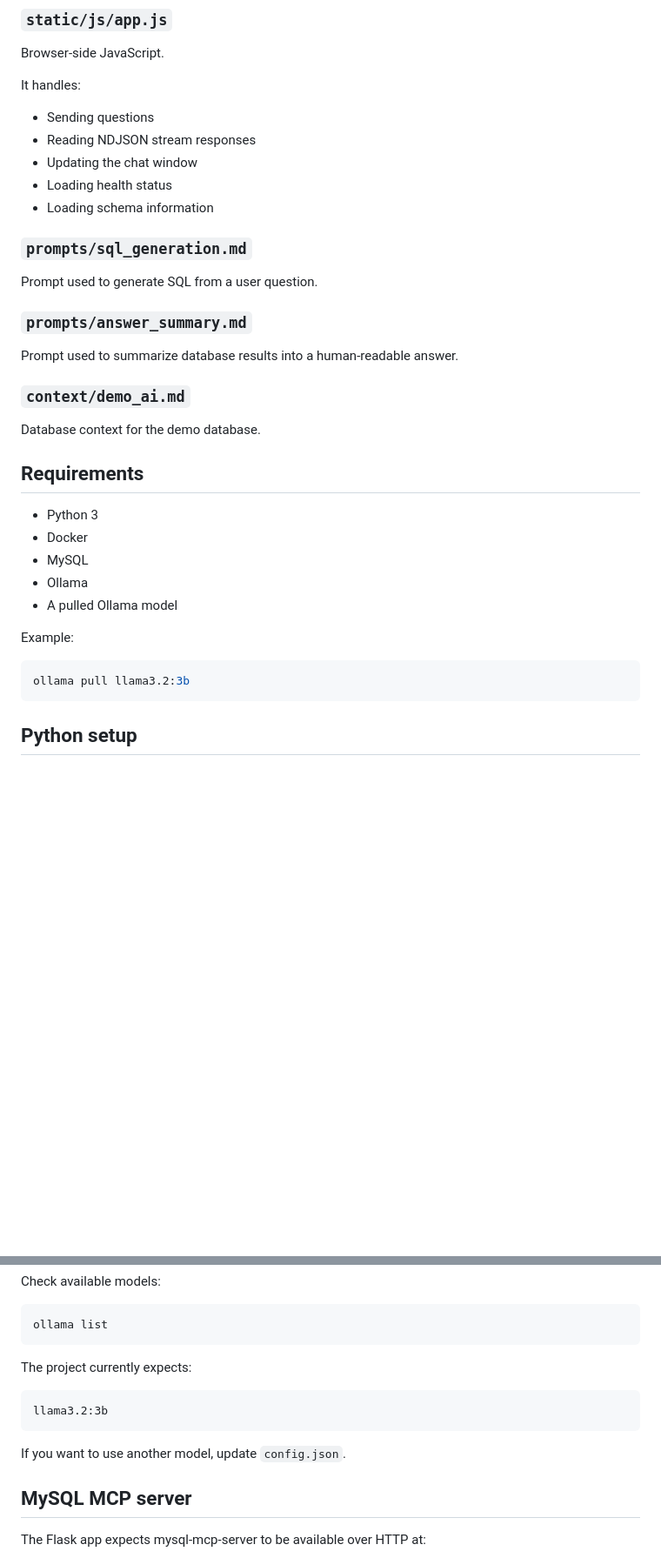
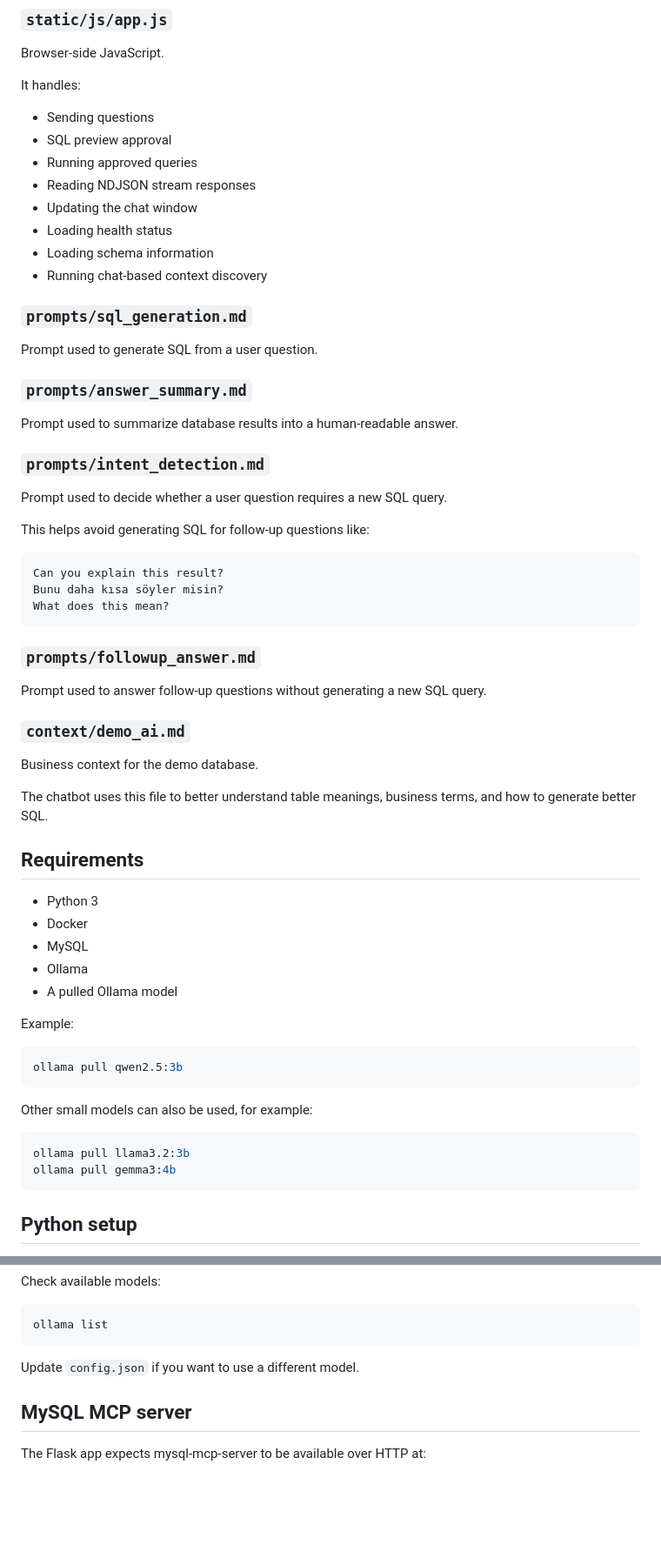
Before and after one commit to librhnylmz-web/ollama-mysql-api, a Markdown page: README.md, 2 parts joined by grey strips. Shown at 87% size. GitHub-like rendering; blank space fills up the shorter version.

````diff
--- a/README.md
+++ b/README.md
@@ -106,10 +120,13 @@ Browser-side JavaScript.
 It handles:
 
 - Sending questions
+- SQL preview approval
+- Running approved queries
 - Reading NDJSON stream responses
 - Updating the chat window
 - Loading health status
 - Loading schema information
+- Running chat-based context discovery
 
 ### `prompts/sql_generation.md`
 
@@ -119,9 +136,27 @@ Prompt used to generate SQL from a user question.
 
 Prompt used to summarize database results into a human-readable answer.
 
+### `prompts/intent_detection.md`
+
+Prompt used to decide whether a user question requires a new SQL query.
+
+This helps avoid generating SQL for follow-up questions like:
+
+```text
+Can you explain this result?
+Bunu daha kısa söyler misin?
+What does this mean?
+```
+
+### `prompts/followup_answer.md`
+
+Prompt used to answer follow-up questions without generating a new SQL query.
+
 ### `context/demo_ai.md`
 
-Database context for the demo database.
+Business context for the demo database.
+
+The chatbot uses this file to better understand table meanings, business terms, and how to generate better SQL.
 
 ## Requirements
 
@@ -134,7 +169,14 @@ Database context for the demo database.
 Example:
 
 ```bash
+ollama pull qwen2.5:3b
+```
+
+Other small models can also be used, for example:
+
+```bash
 ollama pull llama3.2:3b
+ollama pull gemma3:4b
 ```
 
 ## Python setup
@@ -168,13 +210,7 @@ Check available models:
 ollama list
 ```
 
-The project currently expects:
-
-```text
-llama3.2:3b
-```
-
-If you want to use another model, update `config.json`.
+Update `config.json` if you want to use a different model.
 
 ## MySQL MCP server
 
````
Also changed, not shown: other parts of README.md (+156 -10 lines).
